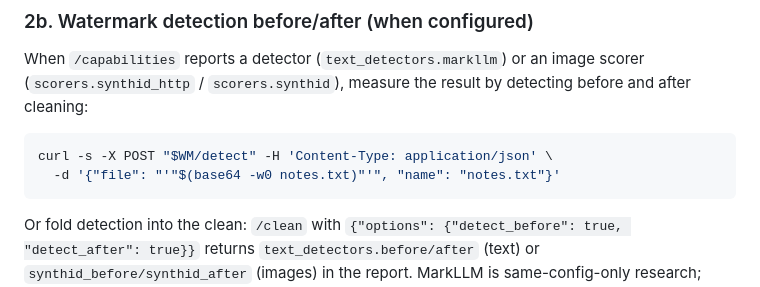
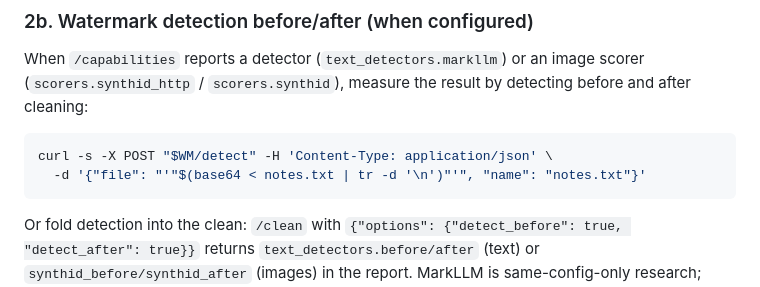
Before and after one commit to AmirulAndalib/watermarks-remover, a Markdown page: skills/remove-ai-marks/SKILL.md, the part around the change. GitHub-like rendering.

Commit message:
fix(docs): use portable base64 in the /detect example
The `/detect` example still uses `base64 -w0`, which is GNU coreutils-only.
On macOS/BSD `base64` rejects `-w` and the command fails outright:

    base64: invalid argument notes.txt
    Usage: base64 [-Ddh] [-b num] [-i in_file] [-o out_file]

Since SKILL.md tells the agent to build the payload exactly as written, a
macOS agent host fails on the first `/detect` call.

Every other curl example in SKILL.md and README.md already uses the
portable `base64 < FILE | tr -d '\n'` form; this one was missed. Aligns it
with the surrounding convention. Output is byte-identical on GNU and BSD.

Docs-only; no test or runtime behavior changes.

Co-Authored-By: Claude Opus 5 <noreply@anthropic.com>

````diff
--- a/skills/remove-ai-marks/SKILL.md
+++ b/skills/remove-ai-marks/SKILL.md
@@ -157,7 +157,7 @@ detecting before and after cleaning:
 
 ```bash
 curl -s -X POST "$WM/detect" -H 'Content-Type: application/json' \
-  -d '{"file": "'"$(base64 -w0 notes.txt)"'", "name": "notes.txt"}'
+  -d '{"file": "'"$(base64 < notes.txt | tr -d '\n')"'", "name": "notes.txt"}'
 ```
 
 Or fold detection into the clean: `/clean` with
````
